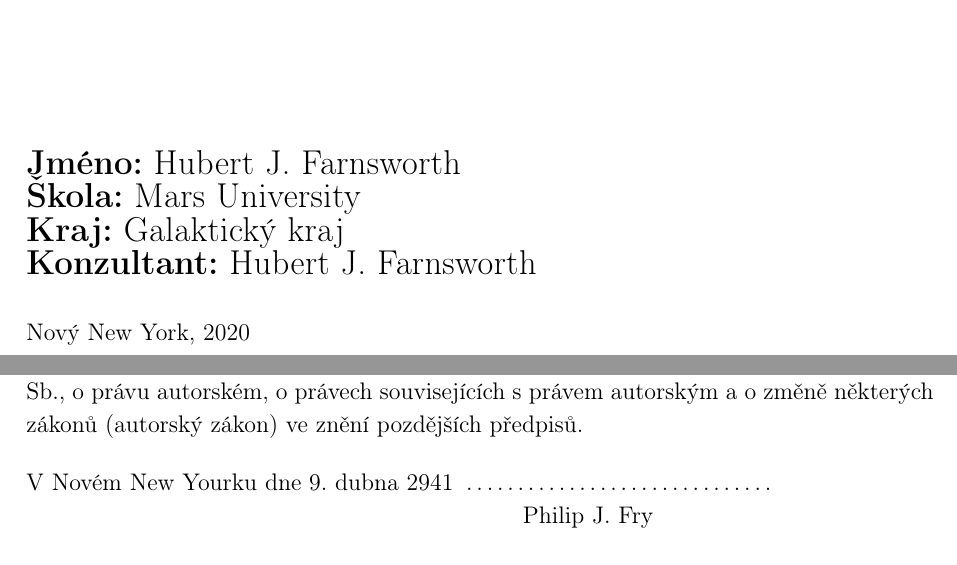
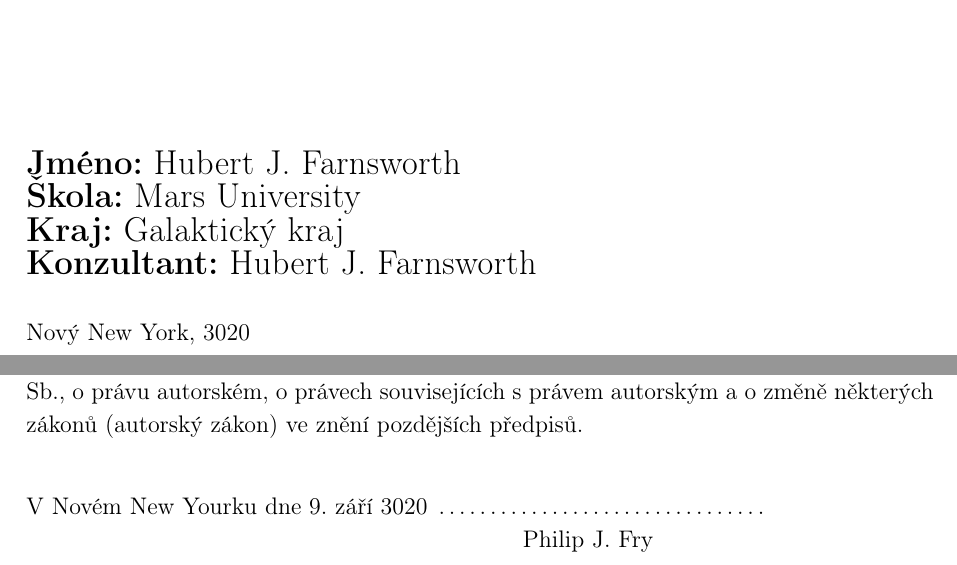
Before and after one commit to Kubiczek36/SOC_sablona, a LaTeX document (prace.tex): two parts of pages 3 and 5 of 13 before the commit and two parts of pages 2 and 3 of 8 after it, joined at a grey line, cut so that both start at the same text. Compiled offline with pdfLaTeX.

Commit message:
přidány balíčky + dribné úpravy

```diff
--- a/prace.tex
+++ b/prace.tex
@@ -3,7 +3,7 @@
 % Autor: Jakub Dokulil
 % Tato šablona byla vytvořena tak, aby pomocí ní mohli v systému LaTeX soutěžící sázet své práce a zároveň odpovídala požadavkům na formátování vyplývajícím z wordové šablony umístěné na webu soc.cz.
 %
-\documentclass[12pt, a4paper,
+\documentclass[12pt, a4paper,s
   %oneside,      %% -- odkomentujte, pokud chcete svou práci mít pouze jednostrannou, mezera pro hřbet pak automaticky bude pouze na levé straně
  twoside,        %% -- pro oboustranné práce, mezera pro hřbet následně střídá strany.
  openright
@@ -49,7 +49,8 @@
 
 \usepackage{amsmath}    %% Balíčky amsmath a amsfonts
 \usepackage{amsfonts}   %% pro sazbu matematických symbolů
-
+\usepackage{esint}     %% pro sazbu různých integrálů (např \oiint)
+\usepackage{mathrsfs}
 
 %% Bordel pro práci - později se smázne :)
 %%%%%%%%%%%%%%%%%%%
@@ -121,7 +122,7 @@
     \textbf{Konzultant:} Hubert J. Farnsworth\\
 } %%%
 
-\noindent Nový New York, 2020
+\noindent Nový New York, 3020
 
 \cleardoublepage
 
@@ -133,9 +134,9 @@
 
 \noindent Nemám závažný důvod proti zpřístupňování této práce v souladu se zákonem č. 121/2000 Sb., o právu autorském, o právech souvisejících s právem autorským a o změně některých zákonů (autorský zákon) ve znění pozdějších předpisů.
 
-\vspace{12 pt}
+\vspace{24 pt}
 
-\noindent V Novém New Yourku dne 9. dubna 2941 \dotfill{}\hspace{\stretch{0.5}}
+\noindent V Novém New Yourku dne 9. září 3020 \dotfill{}\hspace{\stretch{0.5}}
 
 \hspace{8cm} Philip J. Fry
 
```
Also changed, not shown: prace.pdf.
